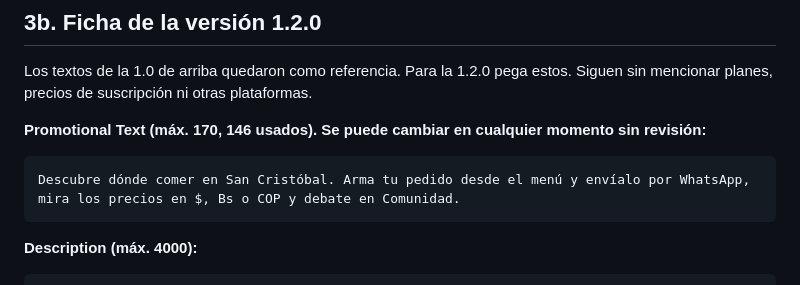
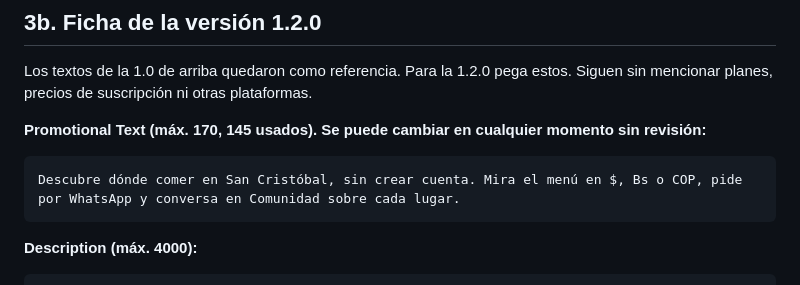
Before and after one commit to enjeru13/El-Point, a Markdown page: docs/app-store.md, the part around the change. Rendered like a GitHub page.

Commit message:
docs: texto promocional de la 1.2 con 'sin crear cuenta'
Co-Authored-By: Claude Opus 5.5 <noreply@anthropic.com>

````diff
--- a/docs/app-store.md
+++ b/docs/app-store.md
@@ -62,10 +62,10 @@ El Point nace en San Cristóbal y crece con su gente. Descárgala y deja tu rank
 
 Los textos de la 1.0 de arriba quedaron como referencia. Para la 1.2.0 pega estos. Siguen sin mencionar planes, precios de suscripción ni otras plataformas.
 
-**Promotional Text (máx. 170, 146 usados). Se puede cambiar en cualquier momento sin revisión:**
+**Promotional Text (máx. 170, 145 usados). Se puede cambiar en cualquier momento sin revisión:**
 
 ```
-Descubre dónde comer en San Cristóbal. Arma tu pedido desde el menú y envíalo por WhatsApp, mira los precios en $, Bs o COP y debate en Comunidad.
+Descubre dónde comer en San Cristóbal, sin crear cuenta. Mira el menú en $, Bs o COP, pide por WhatsApp y conversa en Comunidad sobre cada lugar.
 ```
 
 **Description (máx. 4000):**
````
